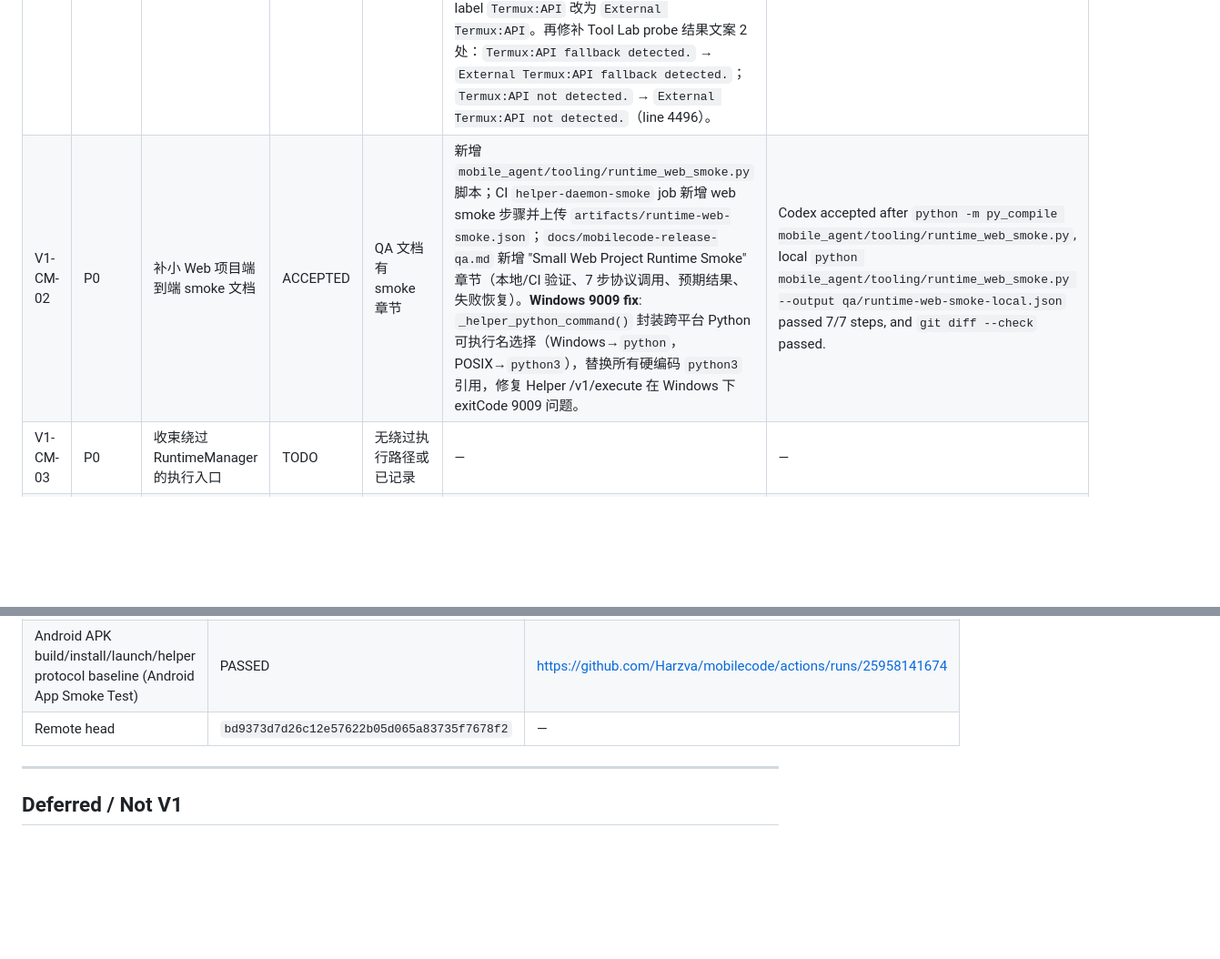
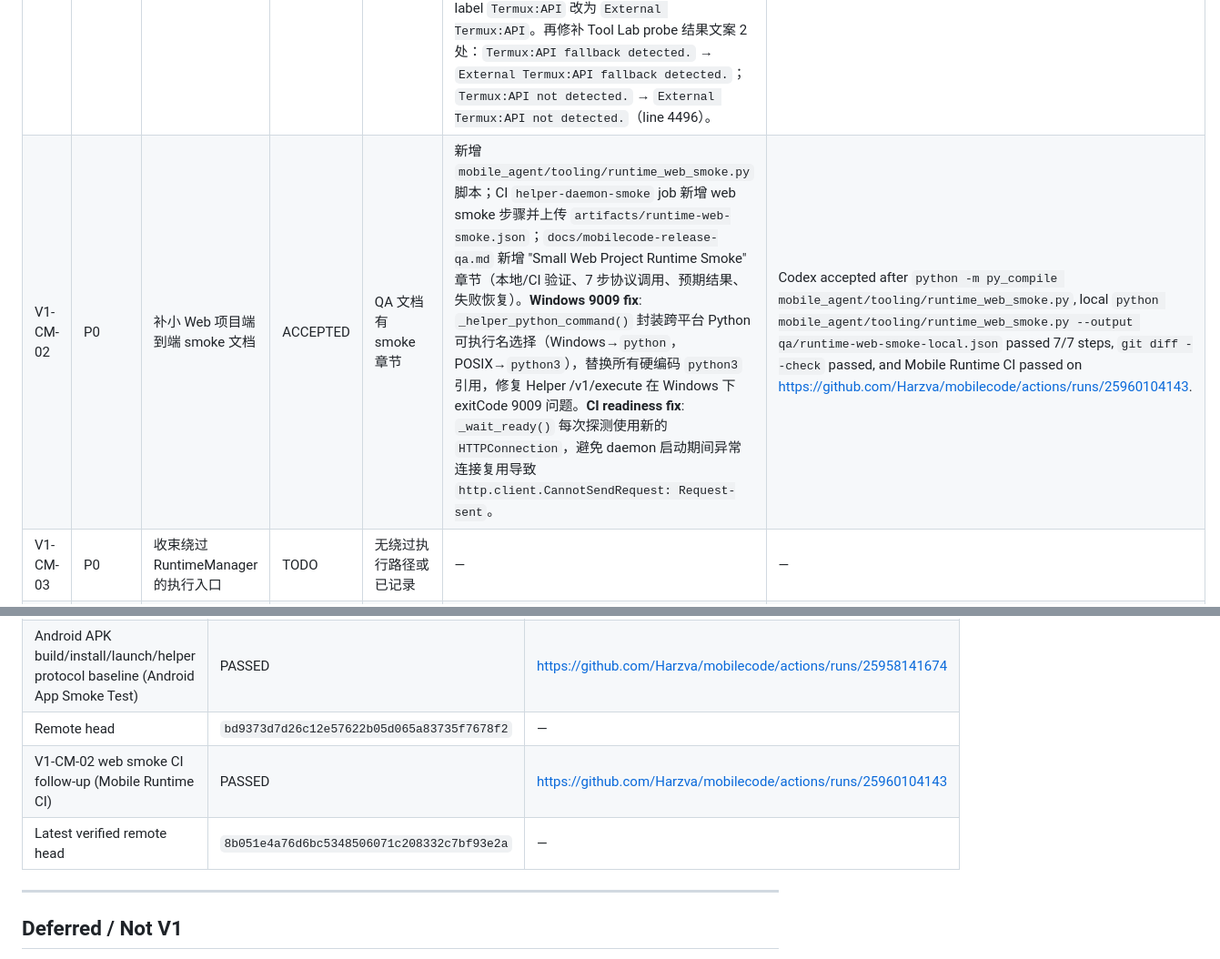
Before and after one commit to Harzva/mobilecode, a Markdown page: docs/mobilecode-v1-runtime-release-closure.md, 2 parts joined by grey strips. Shown at 91% size. Drawn GitHub-style; blank space fills up the shorter version.

Commit message:
docs: record v1 runtime ci follow-up

```diff
--- a/docs/mobilecode-v1-runtime-release-closure.md
+++ b/docs/mobilecode-v1-runtime-release-closure.md
@@ -126,7 +126,7 @@ v1 范围：Mobile Runtime CI 绿灯、Android App Smoke Test 绿灯、RuntimeMa
 | ID | Priority | Task | Status | Evidence Required | Current Evidence | Reviewer Notes |
 |----|----------|------|--------|-------------------|------------------|----------------|
 | V1-CM-01 | P0 | 清理 UI 中剩余 Termux-only 文案 | ACCEPTED | grep 无 Termux UI 引用 | home_screen.dart 9 处 user-visible 文案已改为 Runtime-first/External Termux fallback；build_preview_screen.dart 6 处 user-visible 文案已改为 Runtime-first/External Termux fallback。仅保留技术标识符（com.termux、termux_probe、变量名、方法名、服务名）和 Runtime Diagnostics 中诊断行（External Termux / External Termux:API），后者属于技术诊断项。追加修补 3 处文案：(1) `_openUrl` label 改为 `External Termux install page`；(2) Mini harness booted detail 中 `termux_probe` 显示文案改为 `runtime_probe`；(3) Diagnostics 诊断行 label `Termux:API` 改为 `External Termux:API`。再修补 Tool Lab probe 结果文案 2 处：`Termux:API fallback detected.` → `External Termux:API fallback detected.`；`Termux:API not detected.` → `External Termux:API not detected.`（line 4496）。 | Codex accepted after ccmimo output review, targeted text search, and `git diff --check`; remaining Termux hits are technical identifiers, package names, or explicit External Termux fallback diagnostics. |
-| V1-CM-02 | P0 | 补小 Web 项目端到端 smoke 文档 | ACCEPTED | QA 文档有 smoke 章节 | 新增 `mobile_agent/tooling/runtime_web_smoke.py` 脚本；CI `helper-daemon-smoke` job 新增 web smoke 步骤并上传 `artifacts/runtime-web-smoke.json`；`docs/mobilecode-release-qa.md` 新增 "Small Web Project Runtime Smoke" 章节（本地/CI 验证、7 步协议调用、预期结果、失败恢复）。**Windows 9009 fix**: `_helper_python_command()` 封装跨平台 Python 可执行名选择（Windows→`python`，POSIX→`python3`），替换所有硬编码 `python3` 引用，修复 Helper /v1/execute 在 Windows 下 exitCode 9009 问题。 | Codex accepted after `python -m py_compile mobile_agent/tooling/runtime_web_smoke.py`, local `python mobile_agent/tooling/runtime_web_smoke.py --output qa/runtime-web-smoke-local.json` passed 7/7 steps, and `git diff --check` passed. |
+| V1-CM-02 | P0 | 补小 Web 项目端到端 smoke 文档 | ACCEPTED | QA 文档有 smoke 章节 | 新增 `mobile_agent/tooling/runtime_web_smoke.py` 脚本；CI `helper-daemon-smoke` job 新增 web smoke 步骤并上传 `artifacts/runtime-web-smoke.json`；`docs/mobilecode-release-qa.md` 新增 "Small Web Project Runtime Smoke" 章节（本地/CI 验证、7 步协议调用、预期结果、失败恢复）。**Windows 9009 fix**: `_helper_python_command()` 封装跨平台 Python 可执行名选择（Windows→`python`，POSIX→`python3`），替换所有硬编码 `python3` 引用，修复 Helper /v1/execute 在 Windows 下 exitCode 9009 问题。**CI readiness fix**: `_wait_ready()` 每次探测使用新的 `HTTPConnection`，避免 daemon 启动期间异常连接复用导致 `http.client.CannotSendRequest: Request-sent`。 | Codex accepted after `python -m py_compile mobile_agent/tooling/runtime_web_smoke.py`, local `python mobile_agent/tooling/runtime_web_smoke.py --output qa/runtime-web-smoke-local.json` passed 7/7 steps, `git diff --check` passed, and Mobile Runtime CI passed on https://github.com/Harzva/mobilecode/actions/runs/25960104143. |
 | V1-CM-03 | P0 | 收束绕过 RuntimeManager 的执行入口 | TODO | 无绕过执行路径或已记录 | — | — |
 | V1-CM-04 | P1 | Runtime Diagnostics 页面收尾 | TODO | 测试通过，页面可渲染 | — | — |
 | V1-CM-05 | P1 | 失败恢复建议标准化 | TODO | 错误消息有恢复建议 | — | — |
@@ -140,6 +140,8 @@ v1 范围：Mobile Runtime CI 绿灯、Android App Smoke Test 绿灯、RuntimeMa
 | Helper taskId/queue/protocol baseline (Mobile Runtime CI) | PASSED | https://github.com/Harzva/mobilecode/actions/runs/25958141678 |
 | Android APK build/install/launch/helper protocol baseline (Android App Smoke Test) | PASSED | https://github.com/Harzva/mobilecode/actions/runs/25958141674 |
 | Remote head | `bd9373d7d26c12e57622b05d065a83735f7678f2` | — |
+| V1-CM-02 web smoke CI follow-up (Mobile Runtime CI) | PASSED | https://github.com/Harzva/mobilecode/actions/runs/25960104143 |
+| Latest verified remote head | `8b051e4a76d6bc5348506071c208332c7bf93e2a` | — |
 
 ---
 
```
Also changed, not shown: other parts of docs/mobilecode-v1-runtime-release-closure.md (+2 -0 lines).
